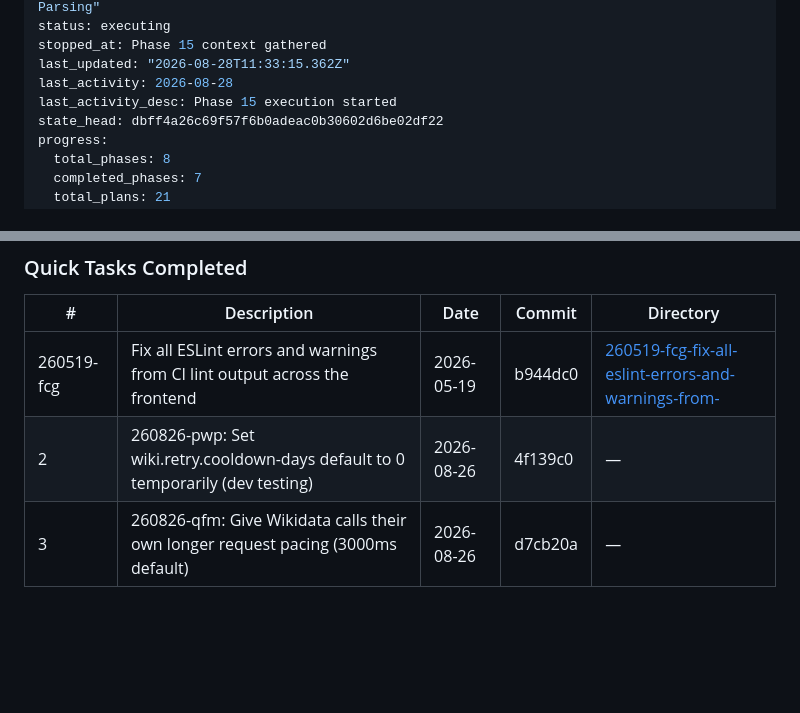
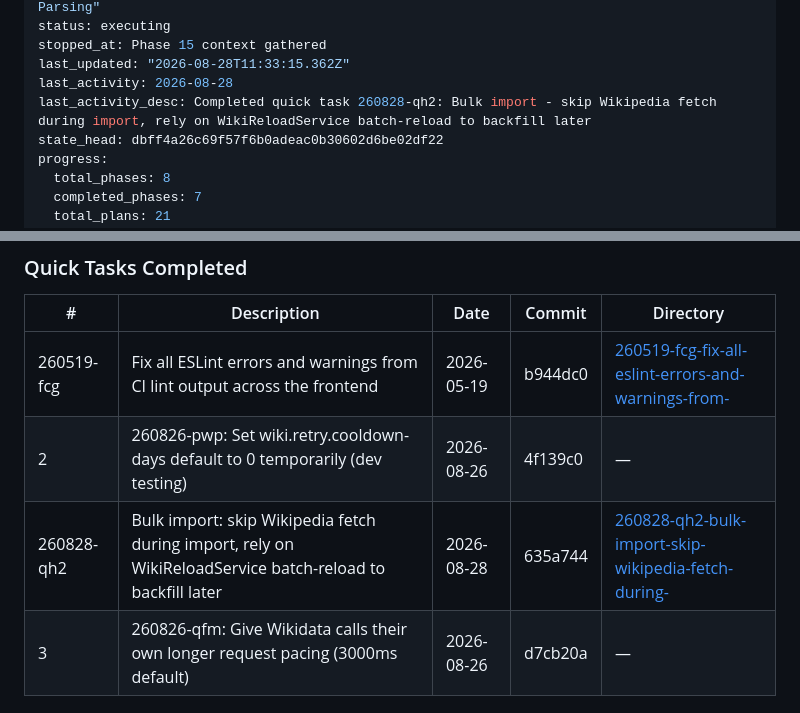
Before and after one commit to simon-reich/movie-archive, a Markdown page: .planning/STATE.md, 2 parts joined by grey strips. GitHub-like rendering; blank space fills up the shorter version.

Commit message:
docs(quick-260828-qh2): Bulk import: skip Wikipedia fetch during import, rely on WikiReloadService batch-reload to backfill later

```diff
--- a/.planning/STATE.md
+++ b/.planning/STATE.md
@@ -8,7 +8,7 @@ status: executing
 stopped_at: Phase 15 context gathered
 last_updated: "2026-08-28T11:33:15.362Z"
 last_activity: 2026-08-28
-last_activity_desc: Phase 15 execution started
+last_activity_desc: Completed quick task 260828-qh2: Bulk import - skip Wikipedia fetch during import, rely on WikiReloadService batch-reload to backfill later
 state_head: dbff4a26c69f57f6b0adeac0b30602d6be02df22
 progress:
   total_phases: 8
@@ -98,6 +98,7 @@ None.
 |---|-------------|------|--------|-----------|
 | 260519-fcg | Fix all ESLint errors and warnings from CI lint output across the frontend | 2026-05-19 | b944dc0 | [260519-fcg-fix-all-eslint-errors-and-warnings-from-](./quick/260519-fcg-fix-all-eslint-errors-and-warnings-from-/) |
 | 2 | 260826-pwp: Set wiki.retry.cooldown-days default to 0 temporarily (dev testing) | 2026-08-26 | 4f139c0 | — |
+| 260828-qh2 | Bulk import: skip Wikipedia fetch during import, rely on WikiReloadService batch-reload to backfill later | 2026-08-28 | 635a744 | [260828-qh2-bulk-import-skip-wikipedia-fetch-during-](./quick/260828-qh2-bulk-import-skip-wikipedia-fetch-during-/) |
 | 3 | 260826-qfm: Give Wikidata calls their own longer request pacing (3000ms default) | 2026-08-26 | d7cb20a | — |
 
 ### Roadmap Evolution
```
Also changed, not shown: 1 other file.
